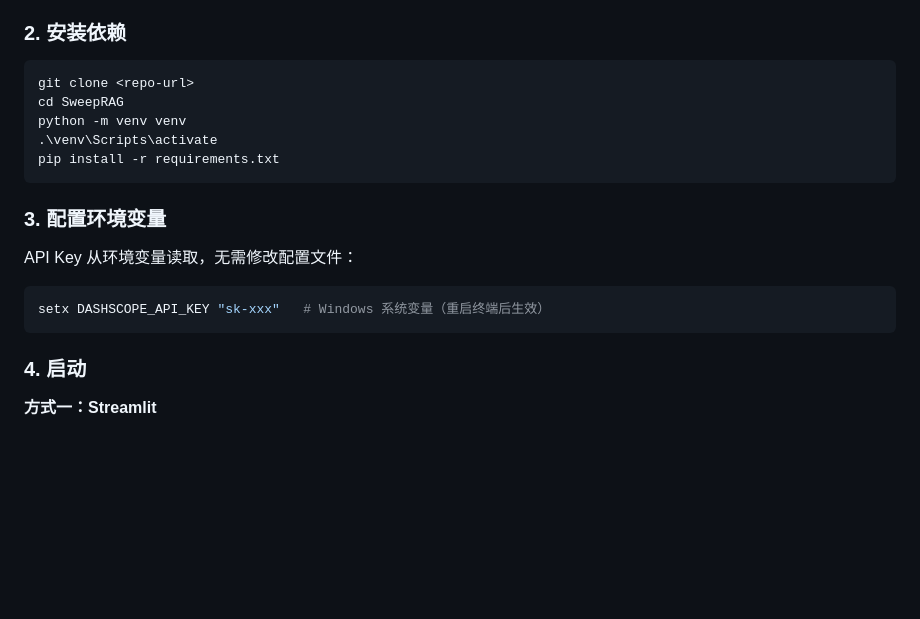
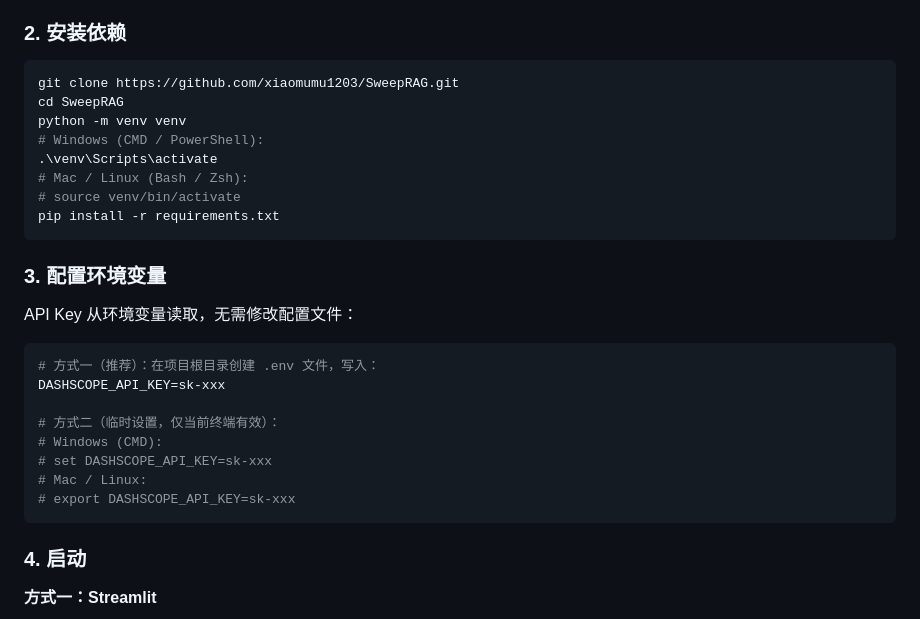
Before and after one commit to xiaomumu1203/SweepRAG, a Markdown page: README.md, the part around the change. GitHub-like rendering; blank space fills up the shorter version.

Commit message:
docs: 完善项目 README 说明文档

````diff
--- a/README.md
+++ b/README.md
@@ -53,10 +53,13 @@ SweepRAG/
 ### 2. 安装依赖
 
 ```bash
-git clone <repo-url>
+git clone https://github.com/xiaomumu1203/SweepRAG.git
 cd SweepRAG
 python -m venv venv
+# Windows (CMD / PowerShell):
 .\venv\Scripts\activate
+# Mac / Linux (Bash / Zsh):
+# source venv/bin/activate
 pip install -r requirements.txt
 ```
 
@@ -64,7 +67,14 @@ pip install -r requirements.txt
 
 API Key 从环境变量读取，无需修改配置文件：
 ```bash
-setx DASHSCOPE_API_KEY "sk-xxx"   # Windows 系统变量（重启终端后生效）
+# 方式一（推荐）：在项目根目录创建 .env 文件，写入：
+DASHSCOPE_API_KEY=sk-xxx
+
+# 方式二（临时设置，仅当前终端有效）：
+# Windows (CMD):
+# set DASHSCOPE_API_KEY=sk-xxx
+# Mac / Linux:
+# export DASHSCOPE_API_KEY=sk-xxx
 ```
 
 ### 4. 启动
````
